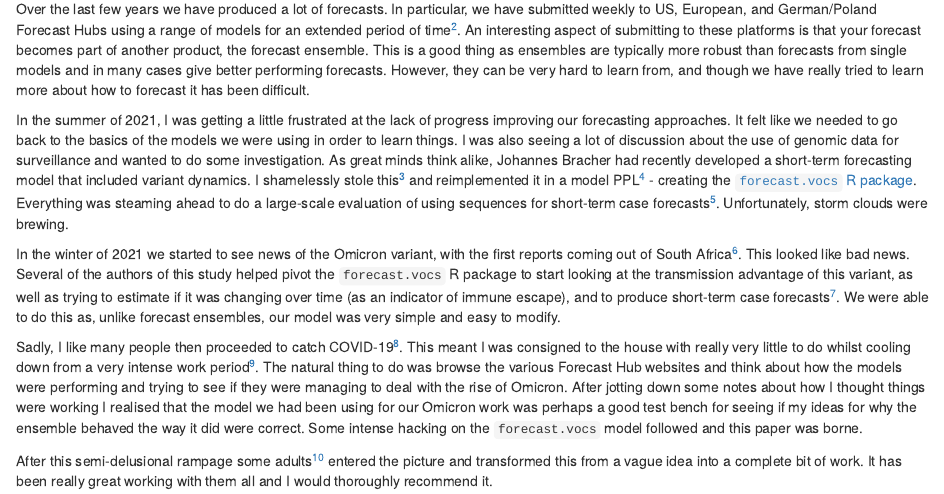
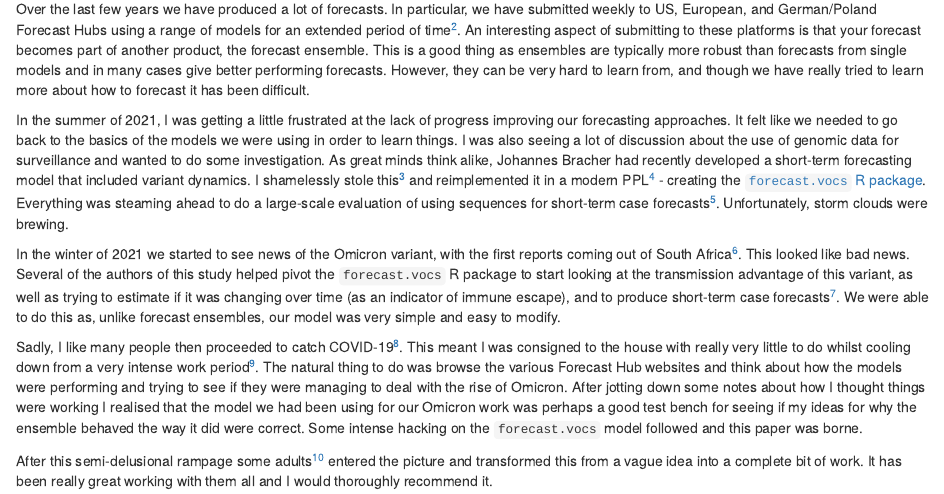
Before and after one commit to seabbs/seabbs.github.io, an R Markdown document (_posts/2022-10-13-surrogate-ensemble-forecast/surrogate-ensemble-forecast.Rmd): the page in a window 1100 px wide, from 580 px down. Rendered offline with R 4.5, knitr and Pandoc, with nearby package versions; drawn as R Markdown's standard HTML page in place of the format the file asks for.

Commit message:
post typos

```diff
--- a/_posts/2022-10-13-surrogate-ensemble-forecast/surrogate-ensemble-forecast.Rmd
+++ b/_posts/2022-10-13-surrogate-ensemble-forecast/surrogate-ensemble-forecast.Rmd
@@ -37,7 +37,7 @@ You can read the paper [here](https://www.medrxiv.org/content/10.1101/2022.10.12
 
 Over the last few years we have produced a lot of forecasts. In particular, we have submitted weekly to US, European, and German/Poland Forecast Hubs using a range of models for an extended period of time^[You can read more about some of these methods here: https://journals.plos.org/ploscompbiol/article?id=10.1371/journal.pcbi.1010405]. An interesting aspect of submitting to these platforms is that your forecast becomes part of another product, the forecast ensemble. This is a good thing as ensembles are typically more robust than forecasts from single models and in many cases give better performing forecasts. However, they can be very hard to learn from, and though we have really tried to learn more about how to forecast it has been difficult.
 
-In the summer of 2021, I was getting a little frustrated at the lack of progress improving our forecasting approaches. It felt like we needed to go back to the basics of the models we were using in order to learn things. I was also seeing a lot of discussion about the use of genomic data for surveillance and wanted to do some investigation. As great minds think alike, Johannes Bracher had recently developed a short-term forecasting model that included variant dynamics. I shamelessly stole this^[with some adaption perhaps] and reimplemented it in a model PPL^[shots fired JAGs] - creating the [`forecast.vocs` R package](https://epiforecasts.io/forecast.vocs/). Everything was steaming ahead to do a large-scale evaluation of using sequences for short-term case forecasts^[We are now circling back to this and I think it should turn out to be pretty interesting]. Unfortunately, storm clouds were brewing.
+In the summer of 2021, I was getting a little frustrated at the lack of progress improving our forecasting approaches. It felt like we needed to go back to the basics of the models we were using in order to learn things. I was also seeing a lot of discussion about the use of genomic data for surveillance and wanted to do some investigation. As great minds think alike, Johannes Bracher had recently developed a short-term forecasting model that included variant dynamics. I shamelessly stole this^[with some adaption perhaps] and reimplemented it in a modern PPL^[shots fired JAGs] - creating the [`forecast.vocs` R package](https://epiforecasts.io/forecast.vocs/). Everything was steaming ahead to do a large-scale evaluation of using sequences for short-term case forecasts^[We are now circling back to this and I think it should turn out to be pretty interesting]. Unfortunately, storm clouds were brewing.
 
 In the winter of 2021 we started to see news of the Omicron variant, with the first reports coming out of South Africa^[Great job SA!]. This looked like bad news. Several of the authors of this study helped pivot the `forecast.vocs` R package to start looking at the transmission advantage of this variant, as well as trying to estimate if it was changing over time (as an indicator of immune escape), and to produce short-term case forecasts^[See a version of the report here: https://github.com/epiforecasts/omicron-sgtf-forecast]. We were able to do this as, unlike forecast ensembles, our model was very simple and easy to modify.
 
```
Also changed, not shown: _posts/2022-10-13-surrogate-ensemble-forecast/surrogate-ensemble-forecast.html.
